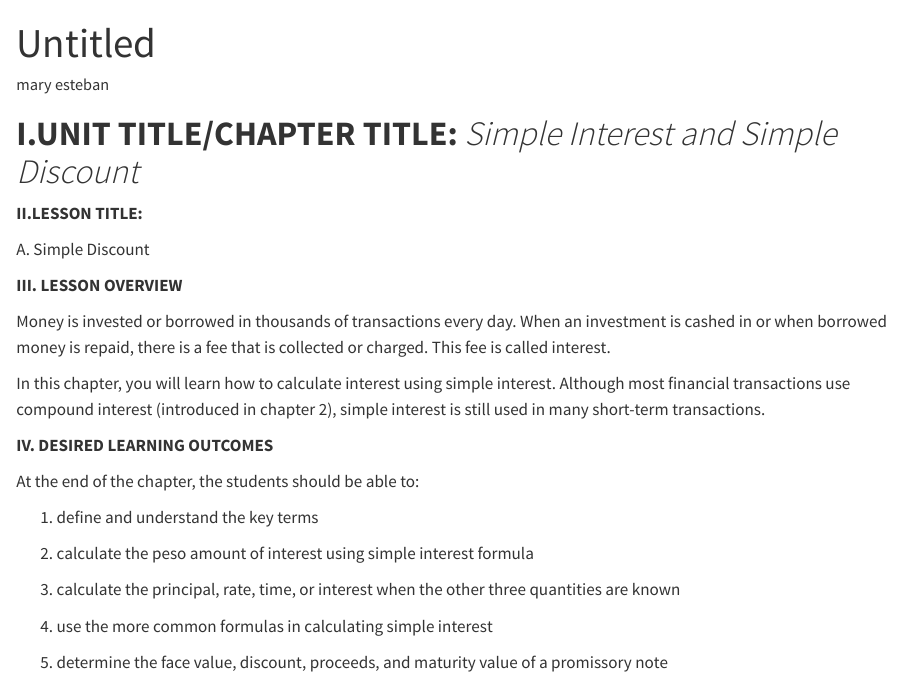
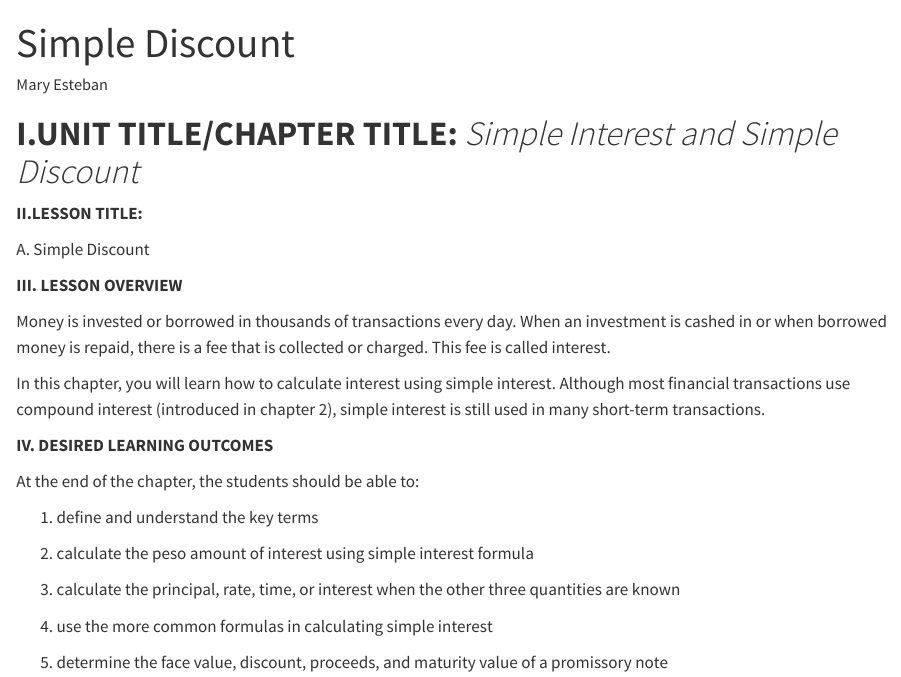
Before and after one commit to EstebanMaryGraceP/PROF_ED_07_ACTIVITY, a Quarto document (IM.qmd): the page in a window 1100 px wide, from its top. Rendered offline with R 4.5, knitr and Pandoc in place of Quarto, with nearby package versions.

Commit message:
input title

```diff
--- a/IM.qmd
+++ b/IM.qmd
@@ -1,6 +1,6 @@
 ---
-title: "Untitled"
-author: "mary esteban"
+title: "Simple Discount"
+author: "Mary Esteban"
 format: html
 editor: visual
 ---
```
Also changed, not shown: IM.html.
